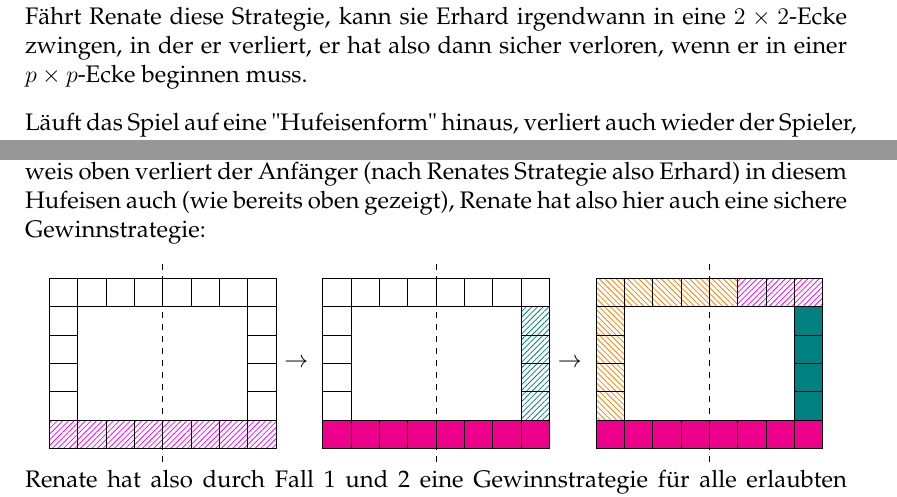
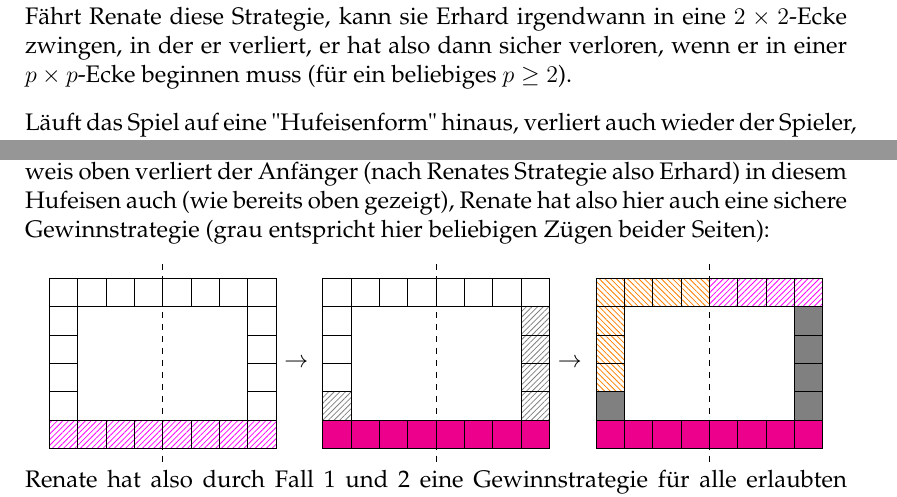
Before and after one commit to Brxnni/BW_M, a LaTeX document (bwm/bwm.tex, which reads bwm/a4.tex): two parts of pages 11 and 12 of 12, joined at a grey line, cut so that both start at the same text. Compiled offline with pdfLaTeX.

Commit message:
A4 Fall 2 etwas besser bzw. allgemeiner

```diff
--- a/bwm/a4.tex
+++ b/bwm/a4.tex
@@ -70,7 +72,7 @@ Basierend darauf gilt dies auch für eine Ecke, die in beide Dimensionen beliebi
 
 \end{tikzpicture}
 \\
-Fährt Renate diese Strategie, kann sie Erhard irgendwann in eine $2\times2$-Ecke zwingen, in der er verliert, er hat also dann sicher verloren, wenn er in einer $p\times p$-Ecke beginnen muss.
+Fährt Renate diese Strategie, kann sie Erhard irgendwann in eine $2\times2$-Ecke zwingen, in der er verliert, er hat also dann sicher verloren, wenn er in einer $p\times p$-Ecke beginnen muss (für ein beliebiges $p \geq 2$).
 \\[10pt]
 Läuft das Spiel auf eine "Hufeisenform" hinaus, verliert auch wieder der Spieler, der zuerst innerhalb dieser Form dran ist:
 \\
@@ -341,7 +343,7 @@ Egal wieviele Felder Erhard in seinem nächsten Zug ausmalt, wird er in eine $p\
 	\item[Fall 2:] $n\neq m$
 \end{itemize}
 
-Hierbei malt Renate in ihrem ersten Zug eine der längeren Kanten komplett aus. So bleibt als Spielfeld noch eine "Hufeisenform" übrig. In diesem Hufeisen ist eine Seite um mindestens 2 Felder länger als die andere. Nach dem Beweis oben verliert der Anfänger (nach Renates Strategie also Erhard) in diesem Hufeisen auch (wie bereits oben gezeigt), Renate hat also hier auch eine sichere Gewinnstrategie:
+Hierbei malt Renate in ihrem ersten Zug eine der längeren Kanten komplett aus. So bleibt als Spielfeld noch eine "Hufeisenform" übrig. In diesem Hufeisen ist eine Seite um mindestens 2 Felder länger als die andere. Nach dem Beweis oben verliert der Anfänger (nach Renates Strategie also Erhard) in diesem Hufeisen auch (wie bereits oben gezeigt), Renate hat also hier auch eine sichere Gewinnstrategie (grau entspricht hier beliebigen Zügen beider Seiten):
 \\
 \begin{NMCenter}
 \begin{tikzpicture}[y=-0.5cm,x=0.5cm]
@@ -413,15 +415,15 @@ Hierbei malt Renate in ihrem ersten Zug eine der längeren Kanten komplett aus.
 	\draw (2,1) \Ecke;
 	\draw (3,1) \Ecke;
 	\draw (4,1) \Ecke;
-	\draw (5,1) \Ecke;
+	\draw (5,1) \RenateZug;
 	\draw (6,1) \RenateZug;
 	\draw (7,1) \RenateZug;
 	\draw (8,1) \RenateZug;
 
-	\draw (8,2) \ErhardFeld;
-	\draw (8,3) \ErhardFeld;
-	\draw (8,4) \ErhardFeld;
-	\draw (8,5) \ErhardFeld;
+	\draw (8,2) \UnbFeld;
+	\draw (8,3) \UnbFeld;
+	\draw (8,4) \UnbFeld;
+	\draw (8,5) \UnbFeld;
 
 	\draw (8,6) \RenateFeld;
 	\draw (7,6) \RenateFeld;
```
Also changed, not shown: bwm/a4.tex (14 more changed lines).
